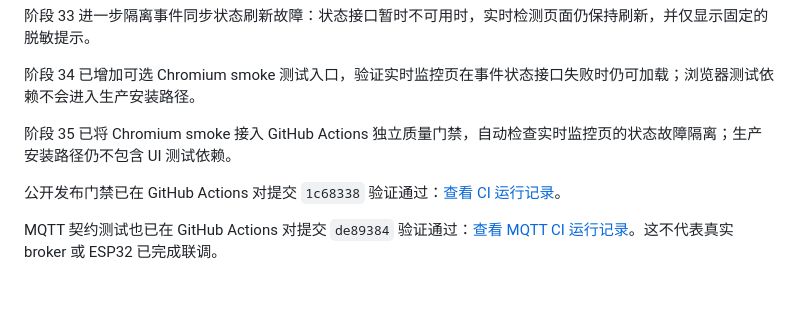
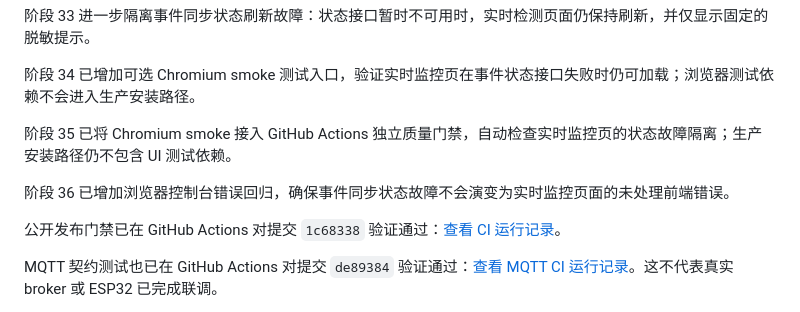
Before and after one commit to sun2006-xin/AgriVision, a Markdown page: README.md, the part around the change. Rendered like a GitHub page; blank space fills up the shorter version.

```diff
--- a/README.md
+++ b/README.md
@@ -217,6 +217,8 @@ AgriVision/
 
 阶段 35 已将 Chromium smoke 接入 GitHub Actions 独立质量门禁，自动检查实时监控页的状态故障隔离；生产安装路径仍不包含 UI 测试依赖。
 
+阶段 36 已增加浏览器控制台错误回归，确保事件同步状态故障不会演变为实时监控页面的未处理前端错误。
+
 公开发布门禁已在 GitHub Actions 对提交 `1c68338` 验证通过：[查看 CI 运行记录](https://github.com/sun2006-xin/AgriVision/actions/runs/34762246684)。
 
 MQTT 契约测试也已在 GitHub Actions 对提交 `de89384` 验证通过：[查看 MQTT CI 运行记录](https://github.com/sun2006-xin/AgriVision/actions/runs/34762437681)。这不代表真实 broker 或 ESP32 已完成联调。
```
Also changed, not shown: docs/roadmap.md (+6 -0 lines), docs/tech-doc.md (+2 -0 lines).
